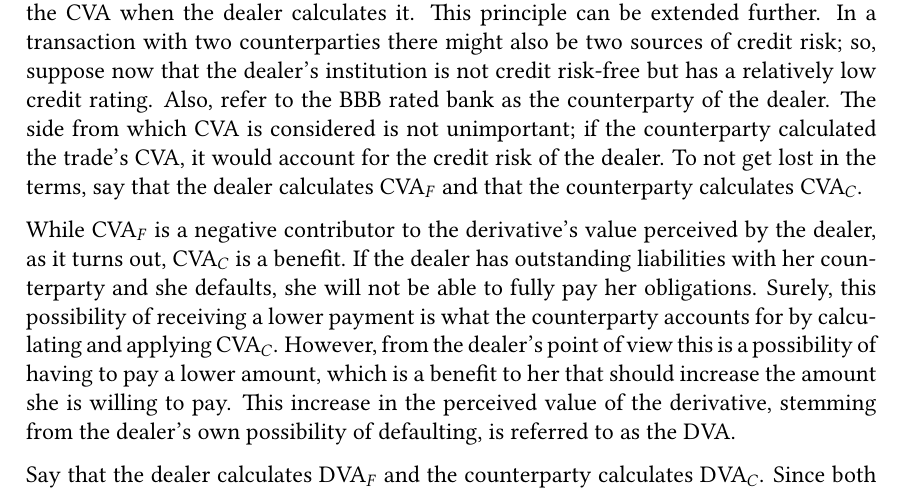
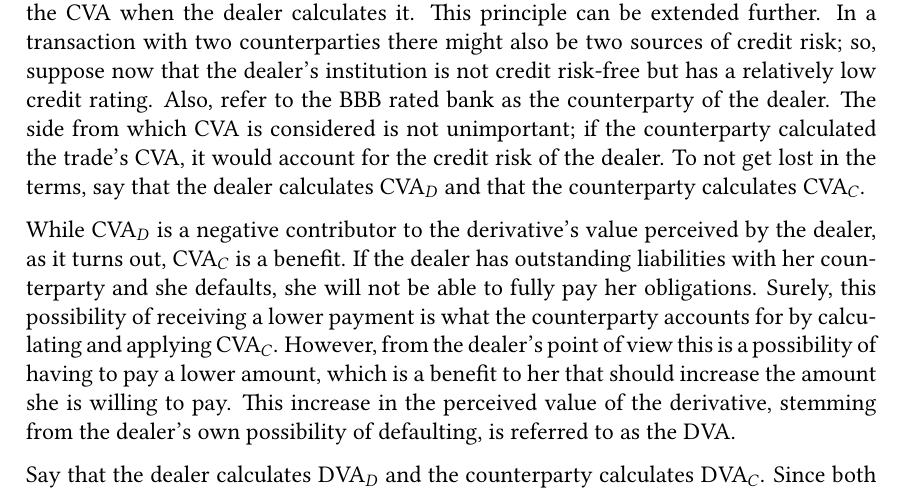
Before and after one commit to sebastianbaltser/master-thesis, a LaTeX thesis (thesis/main.tex, which reads thesis/content/body-matter/counterparty-credit-risk/value-adjustments/credit-value-adjustments.tex): part of page 14 of 77, cut so that both start at the same text. Compiled offline with pdfLaTeX.

Commit message:
Replace subscript F for "firm" with D for "dealer"

```diff
--- a/thesis/content/body-matter/counterparty-credit-risk/value-adjustments/credit-value-adjustments.tex
+++ b/thesis/content/body-matter/counterparty-credit-risk/value-adjustments/credit-value-adjustments.tex
@@ -40,10 +40,10 @@
         Also, refer to the BBB rated bank as the counterparty of the dealer.
         The side from which \CVA/ is considered is not unimportant;
         if the counterparty calculated the trade's \CVA/, it would account for the credit risk of the dealer.
-        To not get lost in the terms, say that the dealer calculates $\CVA/_{F}$
+        To not get lost in the terms, say that the dealer calculates $\CVA/_{D}$
         and that the counterparty calculates $\CVA/_{C}$.
 
-        While $\CVA/_{F}$ is a negative contributor to the derivative's value perceived by the dealer,
+        While $\CVA/_{D}$ is a negative contributor to the derivative's value perceived by the dealer,
         as it turns out, $\CVA/_{C}$ is a benefit.
         If the dealer has outstanding liabilities with her counterparty
         and she defaults, she will not be able to fully pay her obligations.
@@ -55,6 +55,5 @@
         stemming from the dealer's own possibility of defaulting,
         is referred to as the \DVA/.
 
-        Say that the dealer calculates $\DVA/_{F}$ and the counterparty calculates $\DVA/_{C}$.
-        Since both $\DVA/_{F}$ and $\CVA/_{C}$ are concerned with the default risk of the dealer,
-        and vice versa for $\DVA/_{C}$ and $\CVA/_{F}$, in theory, the following symmetric relations hold:
+        Say that the dealer calculates $\DVA/_{D}$ and the counterparty calculates $\DVA/_{C}$.
+        Since both $\DVA/_{D}$ and $\CVA/_{C}$ are concerned with the default risk of the dealer,
```
Also changed, not shown: thesis/content/body-matter/counterparty-credit-risk/value-adjustments/credit-value-adjustments.tex (5 more changed lines).
